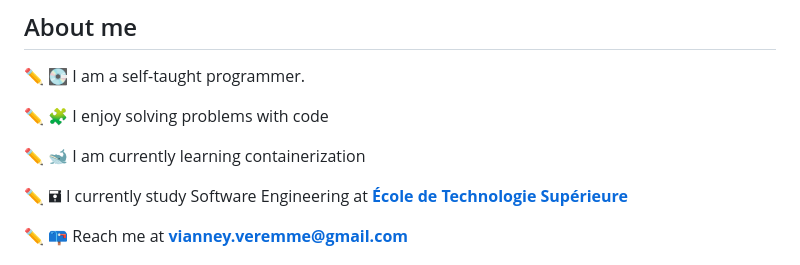
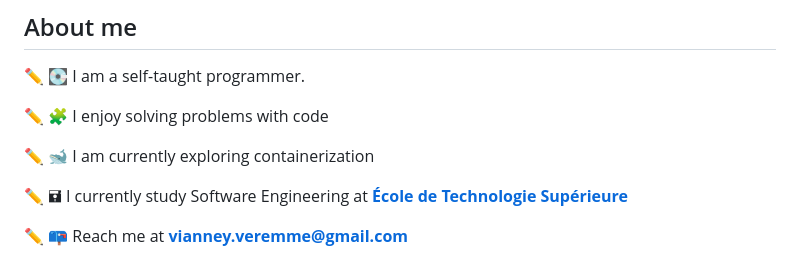
Before and after one commit to Vianpyro/vianpyro, a Markdown page: README.md, the part around the change. Drawn GitHub-style.

```diff
--- a/README.md
+++ b/README.md
@@ -6,7 +6,7 @@
 
 ✏ 🧩 I enjoy solving problems with code
 
-✏ 🐋 I am currently learning containerization
+✏ 🐋 I am currently exploring containerization
 
 ✏ 🖬 I currently study Software Engineering at [**École de Technologie Supérieure**](https://www.etsmtl.ca/en/)
 
```
